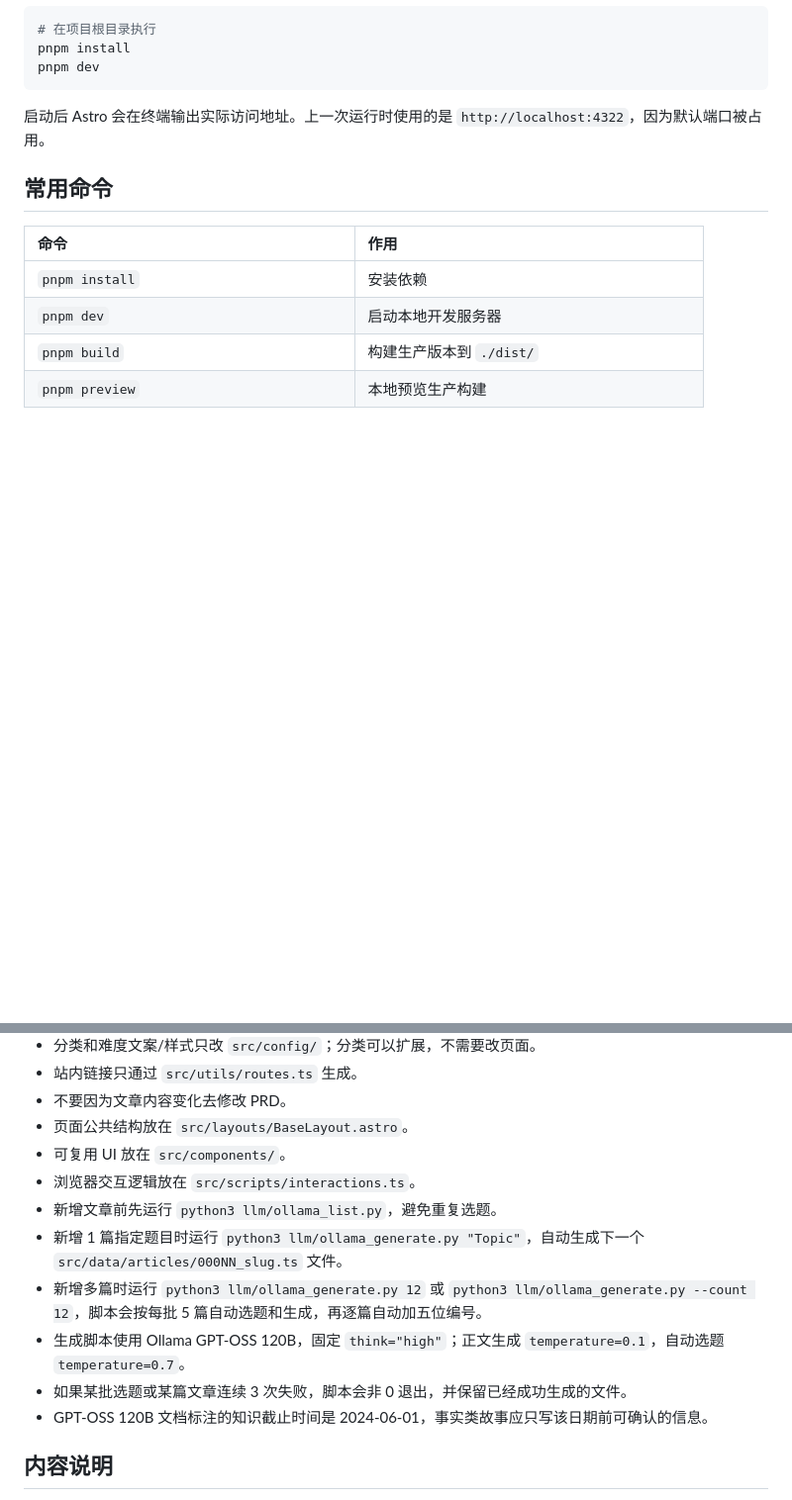
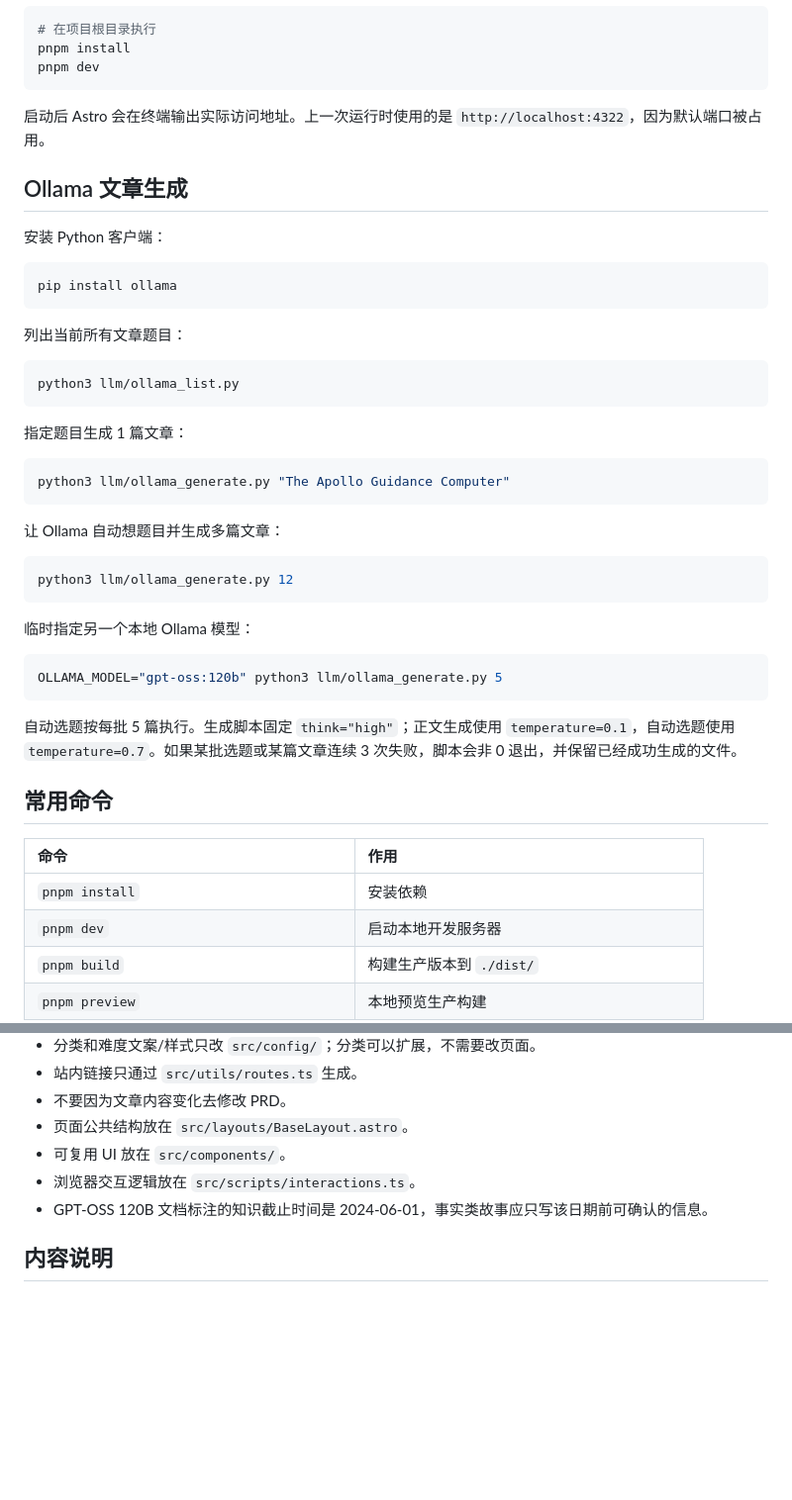
Before and after one commit to billzi2016/english-reading-practice, a Markdown page: README.zh.md, 2 parts joined by grey strips. Shown at 99% size. GitHub-like rendering; blank space fills up the shorter version.

````diff
--- a/README.zh.md
+++ b/README.zh.md
@@ -43,6 +43,40 @@ pnpm dev
 
 启动后 Astro 会在终端输出实际访问地址。上一次运行时使用的是 `http://localhost:4322`，因为默认端口被占用。
 
+## Ollama 文章生成
+
+安装 Python 客户端：
+
+```sh
+pip install ollama
+```
+
+列出当前所有文章题目：
+
+```sh
+python3 llm/ollama_list.py
+```
+
+指定题目生成 1 篇文章：
+
+```sh
+python3 llm/ollama_generate.py "The Apollo Guidance Computer"
+```
+
+让 Ollama 自动想题目并生成多篇文章：
+
+```sh
+python3 llm/ollama_generate.py 12
+```
+
+临时指定另一个本地 Ollama 模型：
+
+```sh
+OLLAMA_MODEL="gpt-oss:120b" python3 llm/ollama_generate.py 5
+```
+
+自动选题按每批 5 篇执行。生成脚本固定 `think="high"`；正文生成使用 `temperature=0.1`，自动选题使用 `temperature=0.7`。如果某批选题或某篇文章连续 3 次失败，脚本会非 0 退出，并保留已经成功生成的文件。
+
 ## 常用命令
 
 | 命令 | 作用 |
@@ -67,11 +101,6 @@ pnpm dev
 - 页面公共结构放在 `src/layouts/BaseLayout.astro`。
 - 可复用 UI 放在 `src/components/`。
 - 浏览器交互逻辑放在 `src/scripts/interactions.ts`。
-- 新增文章前先运行 `python3 llm/ollama_list.py`，避免重复选题。
-- 新增 1 篇指定题目时运行 `python3 llm/ollama_generate.py "Topic"`，自动生成下一个 `src/data/articles/000NN_slug.ts` 文件。
-- 新增多篇时运行 `python3 llm/ollama_generate.py 12` 或 `python3 llm/ollama_generate.py --count 12`，脚本会按每批 5 篇自动选题和生成，再逐篇自动加五位编号。
-- 生成脚本使用 Ollama GPT-OSS 120B，固定 `think="high"`；正文生成 `temperature=0.1`，自动选题 `temperature=0.7`。
-- 如果某批选题或某篇文章连续 3 次失败，脚本会非 0 退出，并保留已经成功生成的文件。
 - GPT-OSS 120B 文档标注的知识截止时间是 2024-06-01，事实类故事应只写该日期前可确认的信息。
 
 ## 内容说明
````
Also changed, not shown: README.md (+34 -5 lines).
